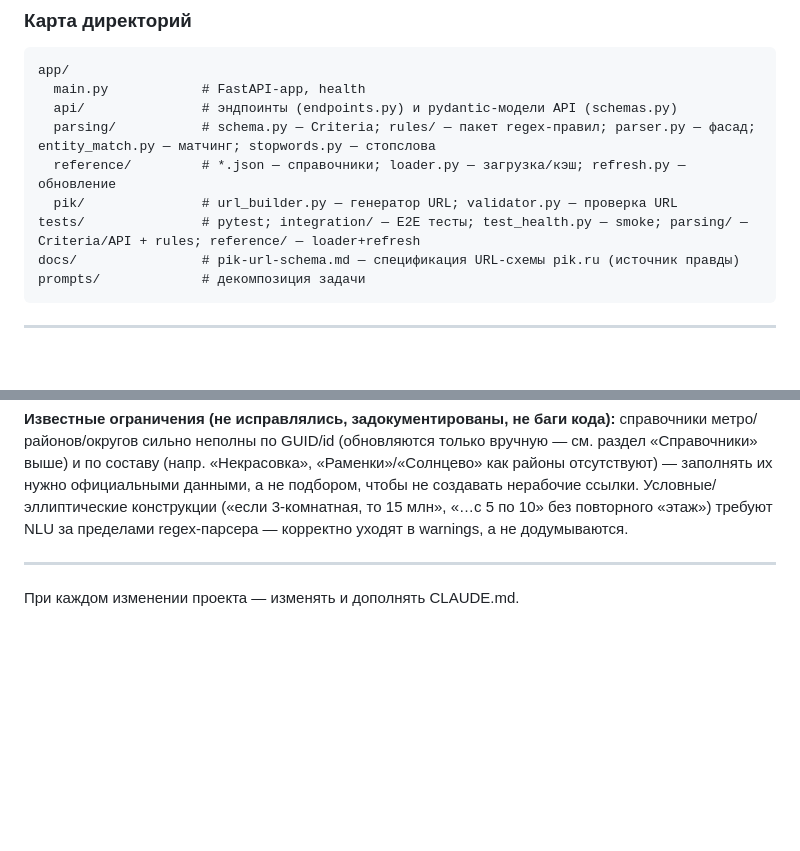
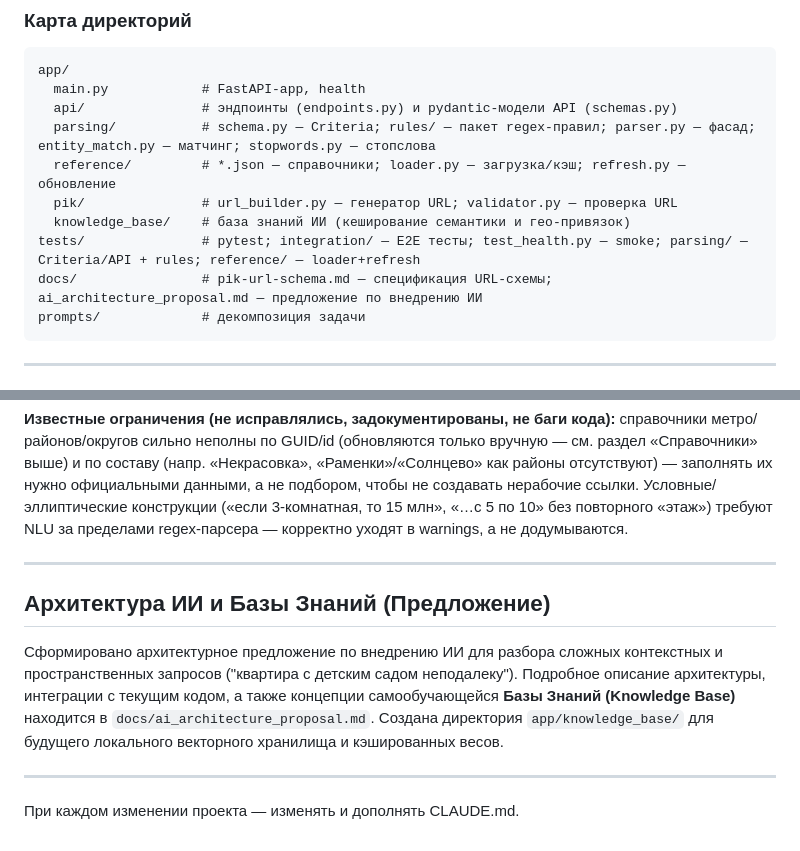
Before and after one commit to stefan200707/picurl, a Markdown page: CLAUDE.md, 2 parts joined by grey strips. Rendered like a GitHub page; blank space fills up the shorter version.

````diff
--- a/CLAUDE.md
+++ b/CLAUDE.md
@@ -215,8 +215,9 @@ app/
   parsing/           # schema.py — Criteria; rules/ — пакет regex-правил; parser.py — фасад; entity_match.py — матчинг; stopwords.py — стопслова
   reference/         # *.json — справочники; loader.py — загрузка/кэш; refresh.py — обновление
   pik/               # url_builder.py — генератор URL; validator.py — проверка URL
+  knowledge_base/    # база знаний ИИ (кеширование семантики и гео-привязок)
 tests/               # pytest; integration/ — E2E тесты; test_health.py — smoke; parsing/ — Criteria/API + rules; reference/ — loader+refresh
-docs/                # pik-url-schema.md — спецификация URL-схемы pik.ru (источник правды)
+docs/                # pik-url-schema.md — спецификация URL-схемы; ai_architecture_proposal.md — предложение по внедрению ИИ
 prompts/             # декомпозиция задачи
 ```
 
@@ -266,4 +267,12 @@ prompts/             # декомпозиция задачи
 
 ---
 
+## Архитектура ИИ и Базы Знаний (Предложение)
+
+Сформировано архитектурное предложение по внедрению ИИ для разбора сложных контекстных и пространственных запросов ("квартира с детским садом неподалеку").
+Подробное описание архитектуры, интеграции с текущим кодом, а также концепции самообучающейся **Базы Знаний (Knowledge Base)** находится в `docs/ai_architecture_proposal.md`.
+Создана директория `app/knowledge_base/` для будущего локального векторного хранилища и кэшированных весов.
+
+---
+
 При каждом изменении проекта — изменять и дополнять CLAUDE.md.
````
Also changed, not shown: app/knowledge_base/README.md (added, +12 -0 lines), docs/ai_architecture_proposal.md (added, +101 -0 lines).
